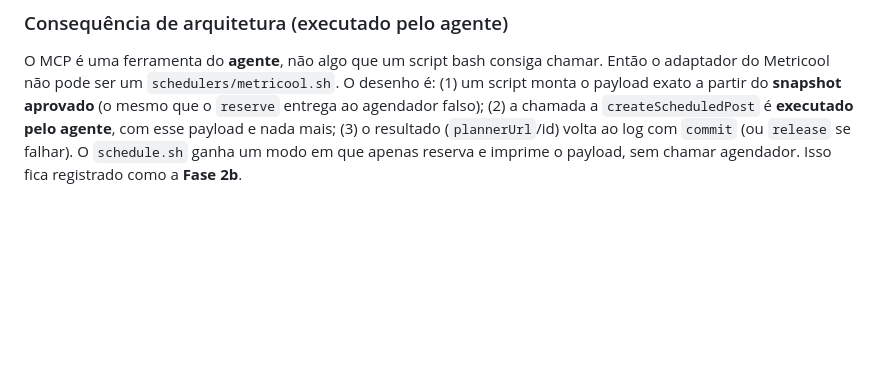
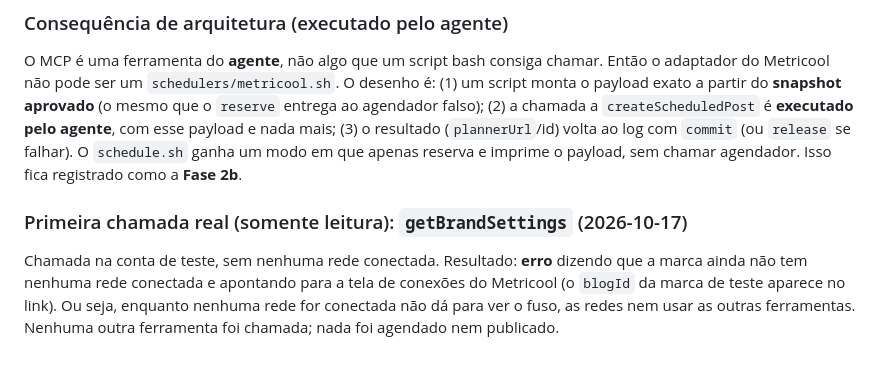
Before and after one commit to Guilherme-Jenner/content-automation-skill, a Markdown page: docs/agendadores.md, the part around the change. GitHub-like rendering; blank space fills up the shorter version.

Commit message:
docs: resultado da primeira chamada real ao Metricool (getBrandSettings, sem redes)
Co-Authored-By: Claude Sonnet 5.5 <noreply@anthropic.com>

```diff
--- a/docs/agendadores.md
+++ b/docs/agendadores.md
@@ -73,3 +73,6 @@ Ferramentas (9): `createScheduledPost`, `createScheduledPostForReview`, `sendSch
 
 ### Consequência de arquitetura (executado pelo agente)
 O MCP é uma ferramenta do **agente**, não algo que um script bash consiga chamar. Então o adaptador do Metricool não pode ser um `schedulers/metricool.sh`. O desenho é: (1) um script monta o payload exato a partir do **snapshot aprovado** (o mesmo que o `reserve` entrega ao agendador falso); (2) a chamada a `createScheduledPost` é **executado pelo agente**, com esse payload e nada mais; (3) o resultado (`plannerUrl`/id) volta ao log com `commit` (ou `release` se falhar). O `schedule.sh` ganha um modo em que apenas reserva e imprime o payload, sem chamar agendador. Isso fica registrado como a **Fase 2b**.
+
+### Primeira chamada real (somente leitura): `getBrandSettings` (2026-10-17)
+Chamada na conta de teste, sem nenhuma rede conectada. Resultado: **erro** dizendo que a marca ainda não tem nenhuma rede conectada e apontando para a tela de conexões do Metricool (o `blogId` da marca de teste aparece no link). Ou seja, enquanto nenhuma rede for conectada não dá para ver o fuso, as redes nem usar as outras ferramentas. Nenhuma outra ferramenta foi chamada; nada foi agendado nem publicado.
```
